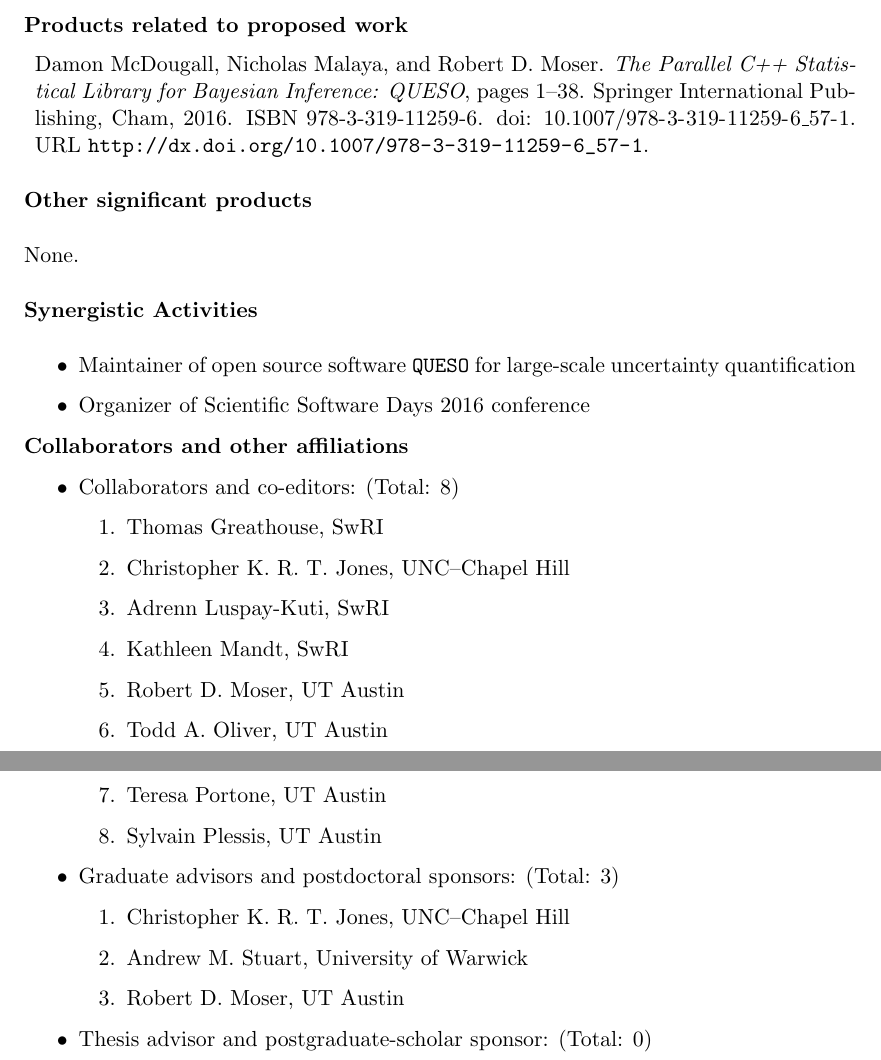
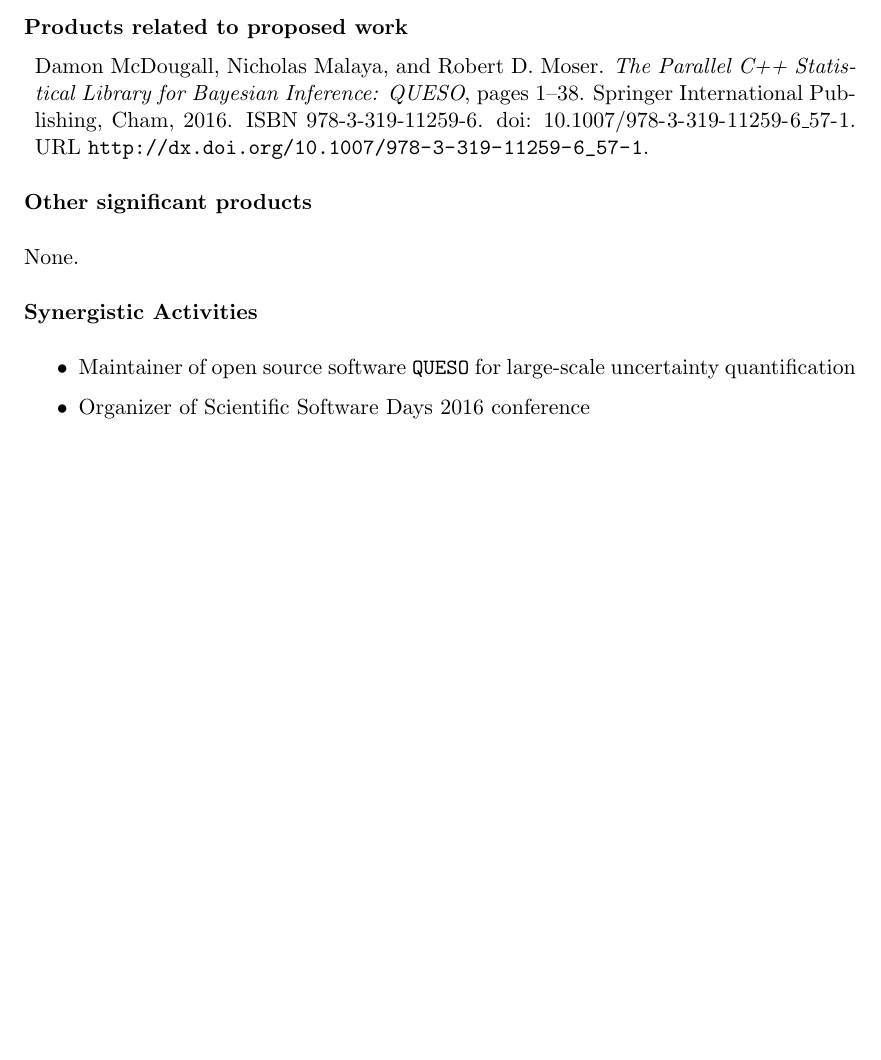
Before and after one commit to dmcdougall/nsf_biosketch, a LaTeX document (dm_bio.tex): two parts of pages 1 and 2 of 2 before the commit and part of the page after it, the two joined at a grey line, cut so that both start at the same text, the shorter picture padded with empty space. Compiled offline with pdfLaTeX.

Commit message:
Remove collabs from biosketch

```diff
--- a/dm_bio.tex
+++ b/dm_bio.tex
@@ -56,26 +56,4 @@
 \item Organizer of Scientific Software Days 2016 conference
 \end{itemize}
 
-\noindent{\bf Collaborators and other affiliations}
-\begin{itemize}
-  \item Collaborators and co-editors: (Total: 8)
-    \begin{enumerate}
-      \item Thomas Greathouse, SwRI
-      \item Christopher K. R. T. Jones, UNC--Chapel Hill
-      \item Adrenn Luspay-Kuti, SwRI
-      \item Kathleen Mandt, SwRI
-      \item Robert D. Moser, UT Austin
-      \item Todd A. Oliver, UT Austin
-      \item Teresa Portone, UT Austin
-      \item Sylvain Plessis, UT Austin
-    \end{enumerate}
-  \item Graduate advisors and postdoctoral sponsors: (Total: 3)
-    \begin{enumerate}
-      \item Christopher K. R. T. Jones, UNC--Chapel Hill
-      \item Andrew M. Stuart, University of Warwick
-      \item Robert D. Moser, UT Austin
-    \end{enumerate}
-  \item Thesis advisor and postgraduate-scholar sponsor: (Total: 0)
-\end{itemize}
-
 \end{document}
```
